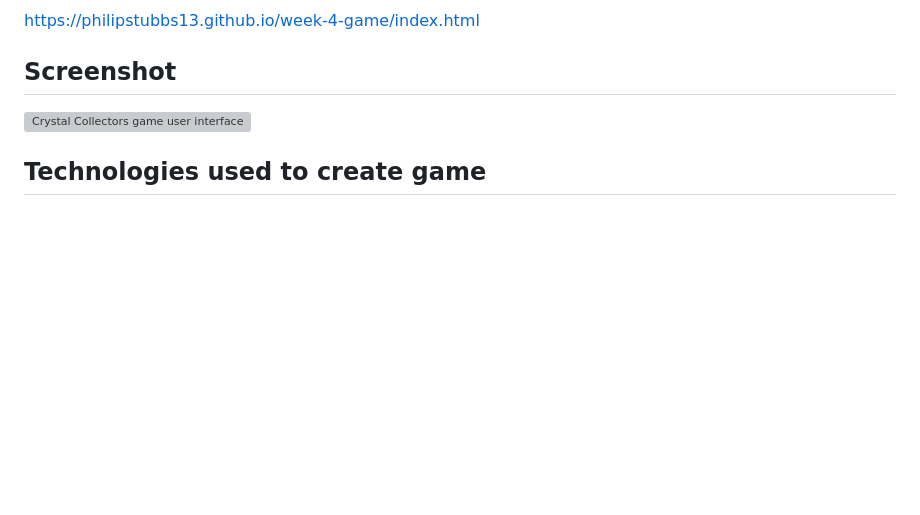
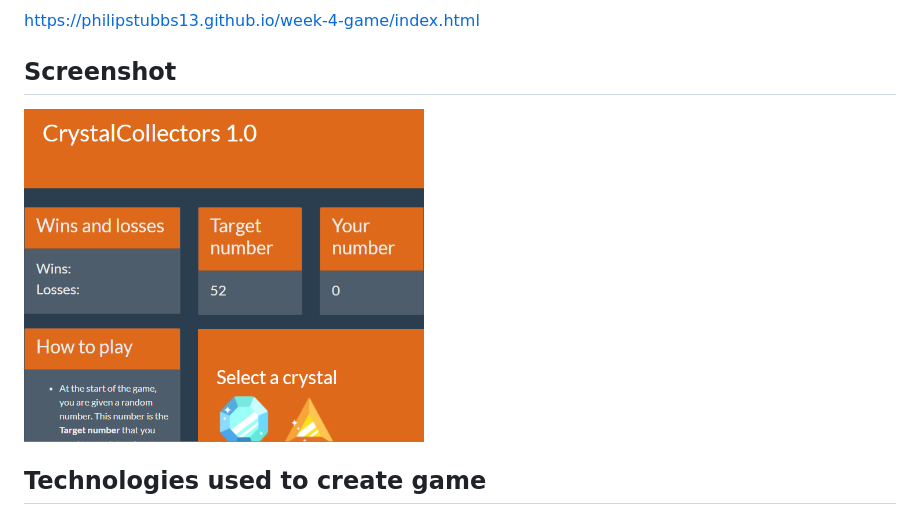
Before and after one commit to philipstubbs13/week-4-game, a Markdown page: README.md, the part around the change. Rendered like a GitHub page; pictures changed too: assets/images/crystal.PNG (added); blank space fills up the shorter version; grey boxes are pictures that could not be loaded.

Commit message:
updated img src attribute in readme

```diff
--- a/README.md
+++ b/README.md
@@ -4,7 +4,7 @@
 <a href="https://philipstubbs13.github.io/week-4-game/index.html" target="_blank">https://philipstubbs13.github.io/week-4-game/index.html</a>
 
 ## Screenshot
-<img src="../../../coding-portfolio/assets/images/crystal.PNG" alt="Crystal Collectors game user interface" width="400px" height="320px">
+<img src="assets/images/crystal.PNG" alt="Crystal Collectors game user interface" width="400px" height="320px">
 
 ## Technologies used to create game
 
```
